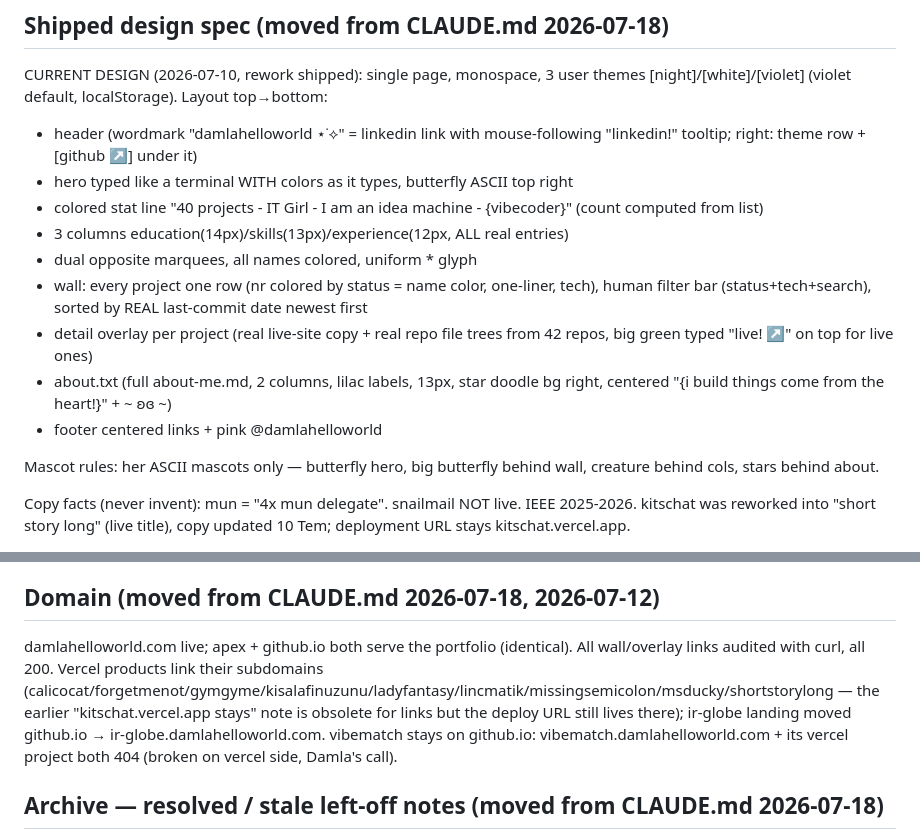
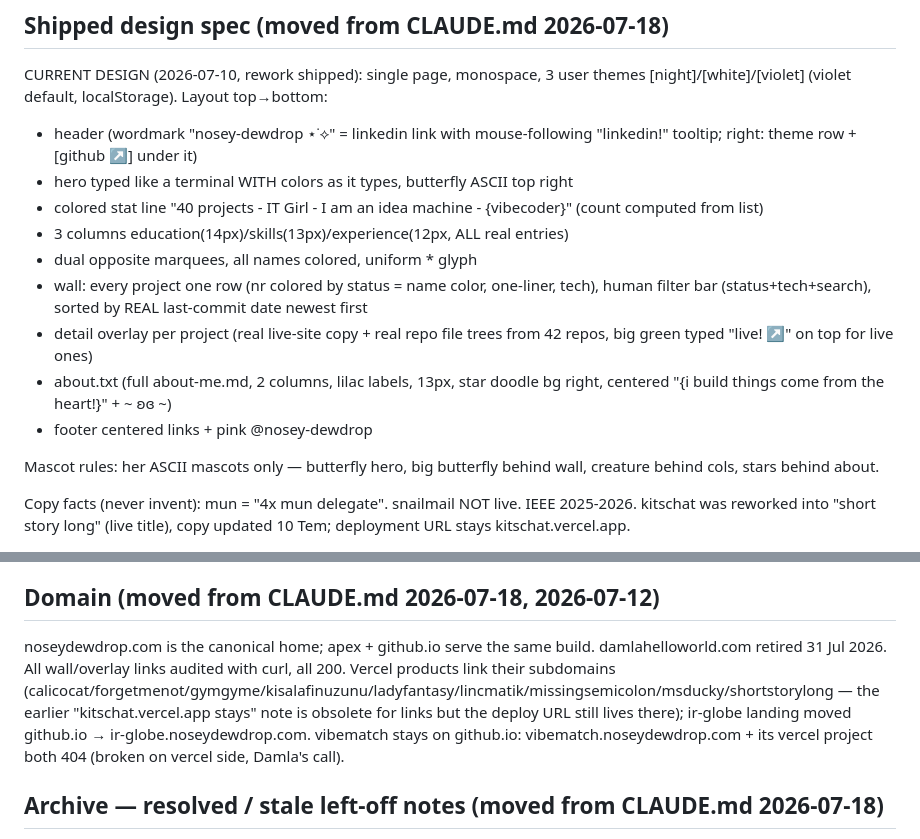
Before and after one commit to nosey-dewdrop/nosey-dewdrop.github.io, a Markdown page: PROJECT.md, 2 parts joined by grey strips. Drawn GitHub-style.

Commit message:
docs: retire damlahelloworld, record the domain suspension and the cv link

```diff
--- a/PROJECT.md
+++ b/PROJECT.md
@@ -70,7 +70,7 @@ Overlay layout order: header (nr, name, status, one-liner) → tags → what →
 
 ## Shipped design spec (moved from CLAUDE.md 2026-07-18)
 CURRENT DESIGN (2026-07-10, rework shipped): single page, monospace, 3 user themes [night]/[white]/[violet] (violet default, localStorage). Layout top→bottom:
-- header (wordmark "damlahelloworld ⋆˙⟡" = linkedin link with mouse-following "linkedin!" tooltip; right: theme row + [github ↗] under it)
+- header (wordmark "nosey-dewdrop ⋆˙⟡" = linkedin link with mouse-following "linkedin!" tooltip; right: theme row + [github ↗] under it)
 - hero typed like a terminal WITH colors as it types, butterfly ASCII top right
 - colored stat line "40 projects - IT Girl - I am an idea machine - {vibecoder}" (count computed from list)
 - 3 columns education(14px)/skills(13px)/experience(12px, ALL real entries)
@@ -78,7 +78,7 @@ CURRENT DESIGN (2026-07-10, rework shipped): single page, monospace, 3 user them
 - wall: every project one row (nr colored by status = name color, one-liner, tech), human filter bar (status+tech+search), sorted by REAL last-commit date newest first
 - detail overlay per project (real live-site copy + real repo file trees from 42 repos, big green typed "live! ↗" on top for live ones)
 - about.txt (full about-me.md, 2 columns, lilac labels, 13px, star doodle bg right, centered "{i build things come from the heart!}" + ~ ʚɞ ~)
-- footer centered links + pink @damlahelloworld
+- footer centered links + pink @nosey-dewdrop
 
 Mascot rules: her ASCII mascots only — butterfly hero, big butterfly behind wall, creature behind cols, stars behind about.
 
@@ -88,7 +88,7 @@ Copy facts (never invent): mun = "4x mun delegate". snailmail NOT live. IEEE 202
 .github/workflows/portfolio-sync.yml + scripts/sync.mjs = daily (11:00 tr) + manual github action. Scans public repos and commits the refresh STRAIGHT TO MAIN (no PR) so the live site self-updates without Damla merging. New wall rows (wip) only once a repo has a one-liner (its GitHub About description) — no placeholder ever hits live; landing links never auto-live; tree/date refresh. Damla still promotes landing → live herself. mergeconflict renamed missingsemicolon in data 10 Tem. sync.mjs never overwrites existing live/landing entries.
 
 ## Domain (moved from CLAUDE.md 2026-07-18, 2026-07-12)
-damlahelloworld.com live; apex + github.io both serve the portfolio (identical). All wall/overlay links audited with curl, all 200. Vercel products link their subdomains (calicocat/forgetmenot/gymgyme/kisalafinuzunu/ladyfantasy/lincmatik/missingsemicolon/msducky/shortstorylong — the earlier "kitschat.vercel.app stays" note is obsolete for links but the deploy URL still lives there); ir-globe landing moved github.io → ir-globe.damlahelloworld.com. vibematch stays on github.io: vibematch.damlahelloworld.com + its vercel project both 404 (broken on vercel side, Damla's call).
+noseydewdrop.com is the canonical home; apex + github.io serve the same build. damlahelloworld.com retired 31 Jul 2026. All wall/overlay links audited with curl, all 200. Vercel products link their subdomains (calicocat/forgetmenot/gymgyme/kisalafinuzunu/ladyfantasy/lincmatik/missingsemicolon/msducky/shortstorylong — the earlier "kitschat.vercel.app stays" note is obsolete for links but the deploy URL still lives there); ir-globe landing moved github.io → ir-globe.noseydewdrop.com. vibematch stays on github.io: vibematch.noseydewdrop.com + its vercel project both 404 (broken on vercel side, Damla's call).
 
 ## Archive — resolved / stale left-off notes (moved from CLAUDE.md 2026-07-18)
 - LEFT OFF (10 Tem gece): published; phone pass done; count auto (40+); YKS resolved: single row 'meyvetabagi' (Sira Sende retired, 'koc' word banned, cilek = the AI). msducky-abone stays PRIVATE (KVKK), never on wall.
```
